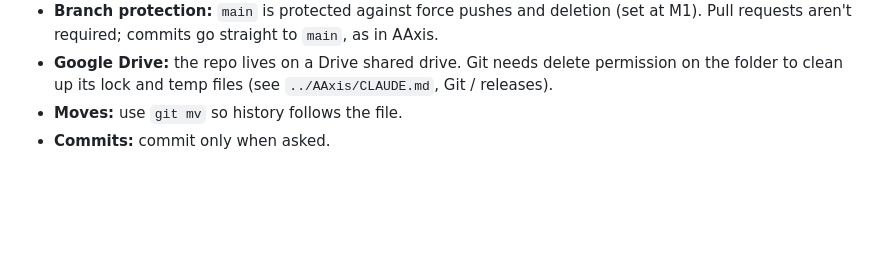
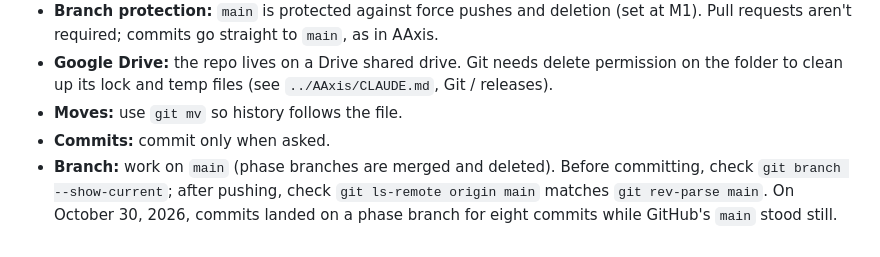
Before and after one commit to infield/ncsender-plugin-chessset, a Markdown page: CLAUDE.md, the part around the change. Drawn GitHub-style; blank space fills up the shorter version.

Commit message:
Lessons: check the branch before committing and that the push landed
Co-Authored-By: Claude Opus 5.5 <noreply@anthropic.com>

```diff
--- a/CLAUDE.md
+++ b/CLAUDE.md
@@ -70,3 +70,4 @@ EGM writes its reports under fixed names (`zoom_out_report.md`, `critic_report.m
 - **Google Drive:** the repo lives on a Drive shared drive. Git needs delete permission on the folder to clean up its lock and temp files (see `../AAxis/CLAUDE.md`, Git / releases).
 - **Moves:** use `git mv` so history follows the file.
 - **Commits:** commit only when asked.
+- **Branch:** work on `main` (phase branches are merged and deleted). Before committing, check `git branch --show-current`; after pushing, check `git ls-remote origin main` matches `git rev-parse main`. On October 30, 2026, commits landed on a phase branch for eight commits while GitHub's `main` stood still.
```
Also changed, not shown: 1 other file.
